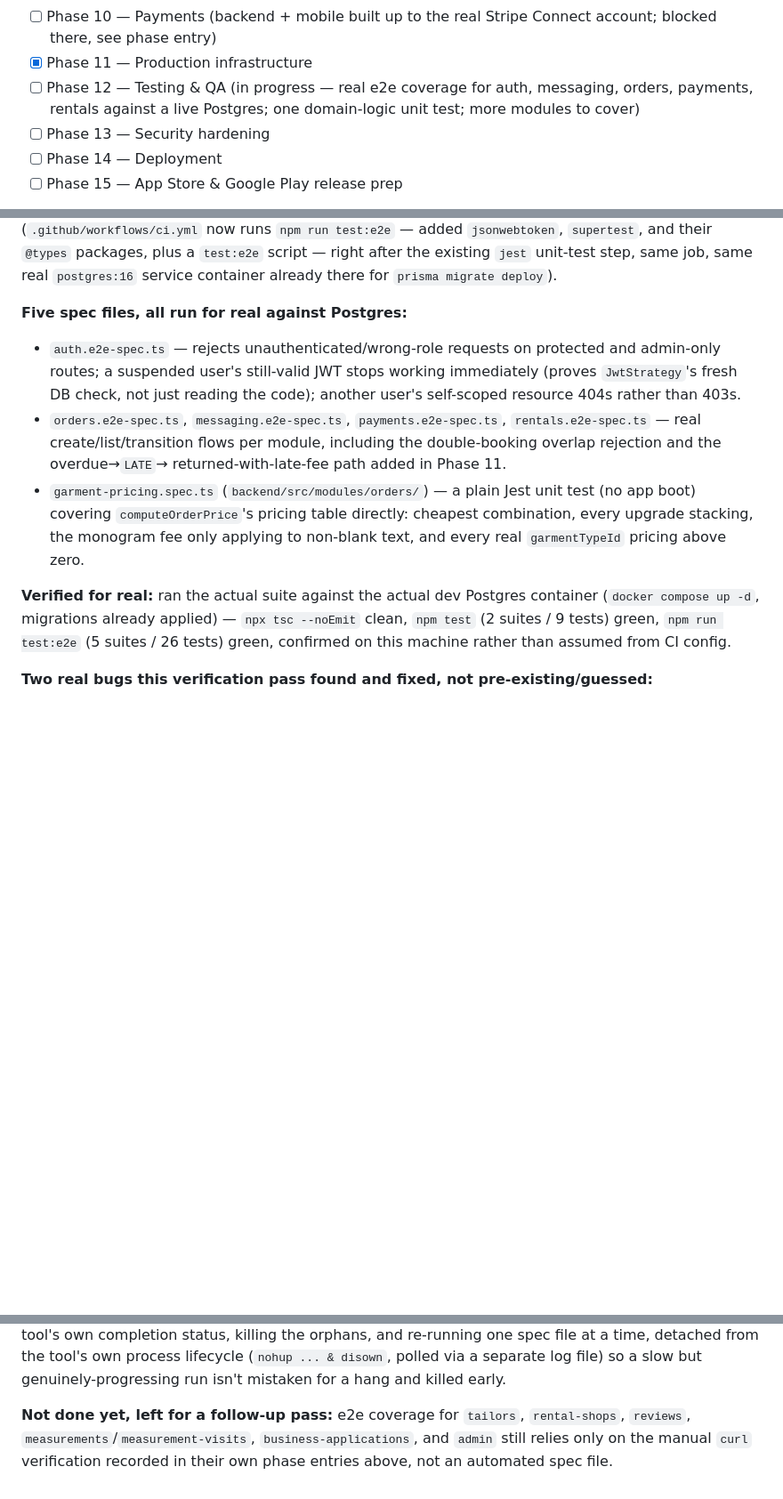
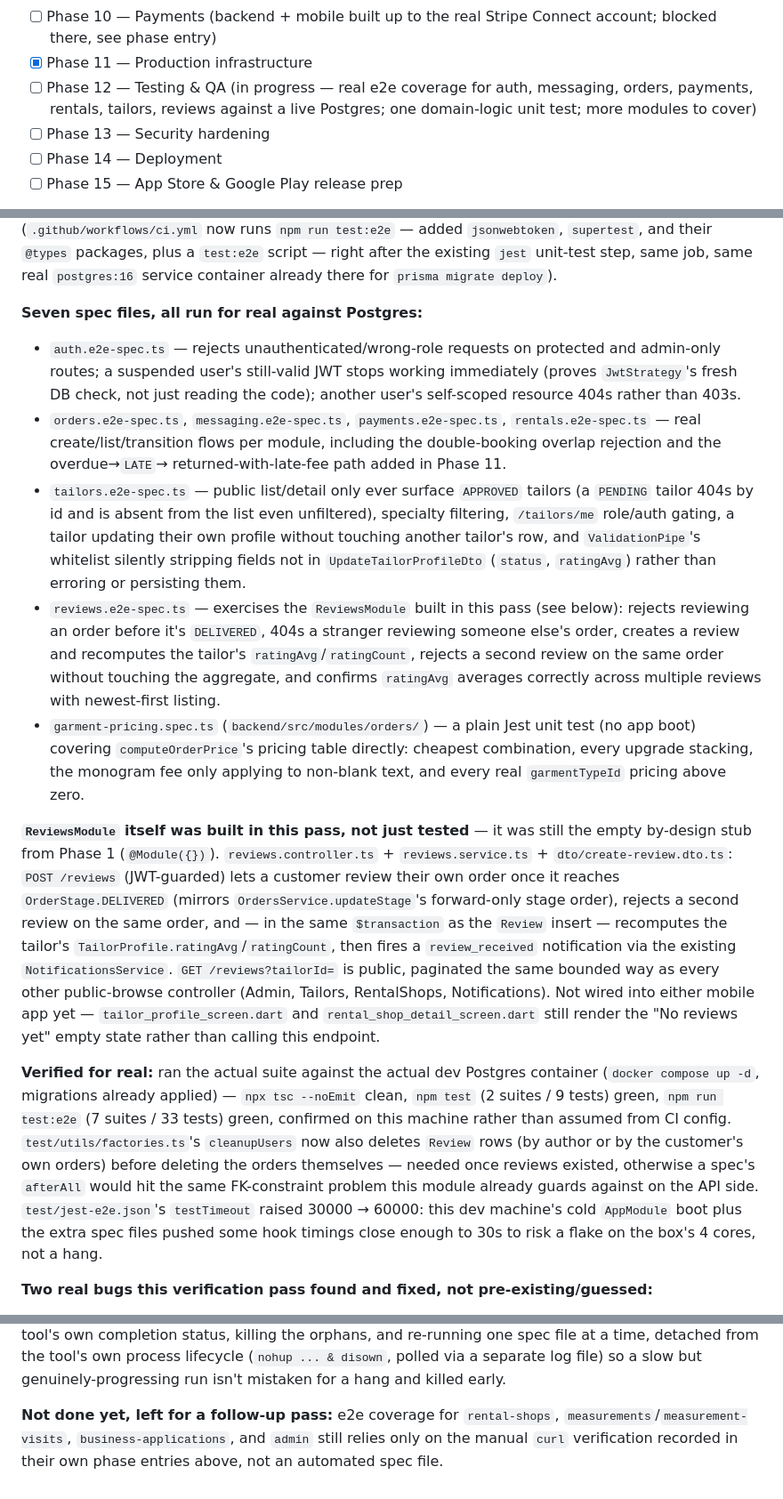
Before and after one commit to shaheerebrahim01-collab/Ditto, a Markdown page: docs/ROADMAP.md, 3 parts joined by grey strips. Shown at 89% size. Drawn GitHub-style; blank space fills up the shorter version.

Commit message:
Update ROADMAP.md: Reviews module + tailors/reviews e2e coverage
Documents the Reviews module build-out (was still the empty Phase 1
stub) and the new tailors/reviews e2e spec files, with the actual
verification run: tsc clean, npm test (2/9) and npm run test:e2e
(7 suites/33 tests) green against a real dev Postgres.

Co-Authored-By: Claude Sonnet 5 <noreply@anthropic.com>
Claude-Session: https://claude.ai/code/session_011TH93SWiaM6oUxQK6wF8E7

```diff
--- a/docs/ROADMAP.md
+++ b/docs/ROADMAP.md
@@ -15,8 +15,8 @@ continues this project should read this file first.
 - [ ] Phase 10 — Payments (backend + mobile built up to the real Stripe Connect account; blocked there, see phase entry)
 - [x] Phase 11 — Production infrastructure
 - [ ] Phase 12 — Testing & QA (in progress — real e2e coverage for auth,
-  messaging, orders, payments, rentals against a live Postgres; one
-  domain-logic unit test; more modules to cover)
+  messaging, orders, payments, rentals, tailors, reviews against a live
+  Postgres; one domain-logic unit test; more modules to cover)
 - [ ] Phase 13 — Security hardening
 - [ ] Phase 14 — Deployment
 - [ ] Phase 15 — App Store & Google Play release prep
@@ -1304,7 +1304,7 @@ into CI (`.github/workflows/ci.yml` now runs `npm run test:e2e` — added
 job, same real `postgres:16` service container already there for
 `prisma migrate deploy`).
 
-**Five spec files, all run for real against Postgres:**
+**Seven spec files, all run for real against Postgres:**
 - `auth.e2e-spec.ts` — rejects unauthenticated/wrong-role requests on
   protected and admin-only routes; a suspended user's still-valid JWT
   stops working immediately (proves `JwtStrategy`'s fresh DB check, not
@@ -1314,17 +1314,54 @@ job, same real `postgres:16` service container already there for
   `rentals.e2e-spec.ts` — real create/list/transition flows per module,
   including the double-booking overlap rejection and the overdue→`LATE`→
   returned-with-late-fee path added in Phase 11.
+- `tailors.e2e-spec.ts` — public list/detail only ever surface
+  `APPROVED` tailors (a `PENDING` tailor 404s by id and is absent from
+  the list even unfiltered), specialty filtering, `/tailors/me` role/auth
+  gating, a tailor updating their own profile without touching another
+  tailor's row, and `ValidationPipe`'s whitelist silently stripping
+  fields not in `UpdateTailorProfileDto` (`status`, `ratingAvg`) rather
+  than erroring or persisting them.
+- `reviews.e2e-spec.ts` — exercises the `ReviewsModule` built in this
+  pass (see below): rejects reviewing an order before it's `DELIVERED`,
+  404s a stranger reviewing someone else's order, creates a review and
+  recomputes the tailor's `ratingAvg`/`ratingCount`, rejects a second
+  review on the same order without touching the aggregate, and confirms
+  `ratingAvg` averages correctly across multiple reviews with newest-first
+  listing.
 - `garment-pricing.spec.ts` (`backend/src/modules/orders/`) — a plain
   Jest unit test (no app boot) covering `computeOrderPrice`'s pricing
   table directly: cheapest combination, every upgrade stacking, the
   monogram fee only applying to non-blank text, and every real
   `garmentTypeId` pricing above zero.
 
+**`ReviewsModule` itself was built in this pass, not just tested** —
+it was still the empty by-design stub from Phase 1 (`@Module({})`).
+`reviews.controller.ts` + `reviews.service.ts` + `dto/create-review.dto.ts`:
+`POST /reviews` (JWT-guarded) lets a customer review their own order once
+it reaches `OrderStage.DELIVERED` (mirrors `OrdersService.updateStage`'s
+forward-only stage order), rejects a second review on the same order,
+and — in the same `$transaction` as the `Review` insert — recomputes the
+tailor's `TailorProfile.ratingAvg`/`ratingCount`, then fires a
+`review_received` notification via the existing `NotificationsService`.
+`GET /reviews?tailorId=` is public, paginated the same bounded way as
+every other public-browse controller (Admin, Tailors, RentalShops,
+Notifications). Not wired into either mobile app yet — `tailor_profile_screen.dart`
+and `rental_shop_detail_screen.dart` still render the "No reviews yet"
+empty state rather than calling this endpoint.
+
 **Verified for real:** ran the actual suite against the actual dev
 Postgres container (`docker compose up -d`, migrations already applied)
 — `npx tsc --noEmit` clean, `npm test` (2 suites / 9 tests) green,
-`npm run test:e2e` (5 suites / 26 tests) green, confirmed on this
+`npm run test:e2e` (7 suites / 33 tests) green, confirmed on this
 machine rather than assumed from CI config.
+`test/utils/factories.ts`'s `cleanupUsers` now also deletes `Review` rows
+(by author or by the customer's own orders) before deleting the orders
+themselves — needed once reviews existed, otherwise a spec's `afterAll`
+would hit the same FK-constraint problem this module already guards
+against on the API side. `test/jest-e2e.json`'s `testTimeout` raised
+30000 → 60000: this dev machine's cold `AppModule` boot plus the extra
+spec files pushed some hook timings close enough to 30s to risk a flake
+on the box's 4 cores, not a hang.
 
 **Two real bugs this verification pass found and fixed, not
 pre-existing/guessed:**
@@ -1366,8 +1403,8 @@ at a time, detached from the tool's own process lifecycle
 (`nohup ... & disown`, polled via a separate log file) so a slow but
 genuinely-progressing run isn't mistaken for a hang and killed early.
 
-**Not done yet, left for a follow-up pass:** e2e coverage for `tailors`,
-`rental-shops`, `reviews`, `measurements`/`measurement-visits`,
+**Not done yet, left for a follow-up pass:** e2e coverage for
+`rental-shops`, `measurements`/`measurement-visits`,
 `business-applications`, and `admin` still relies only on the manual
 `curl` verification recorded in their own phase entries above, not an
 automated spec file.
```
